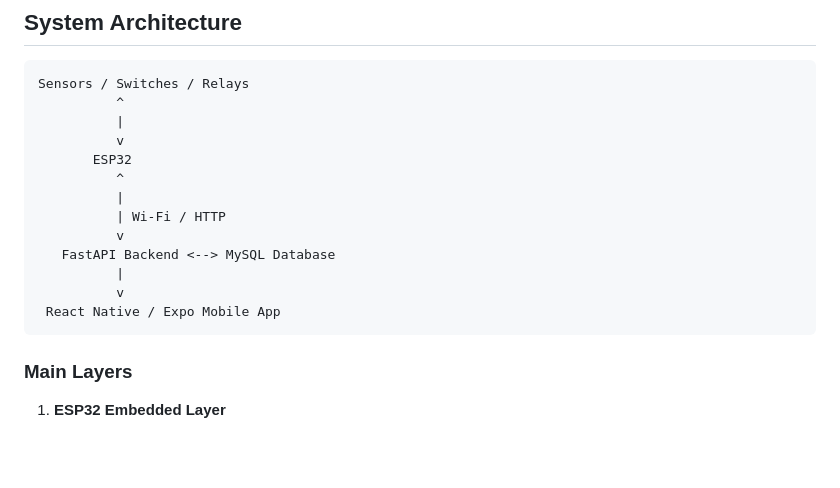
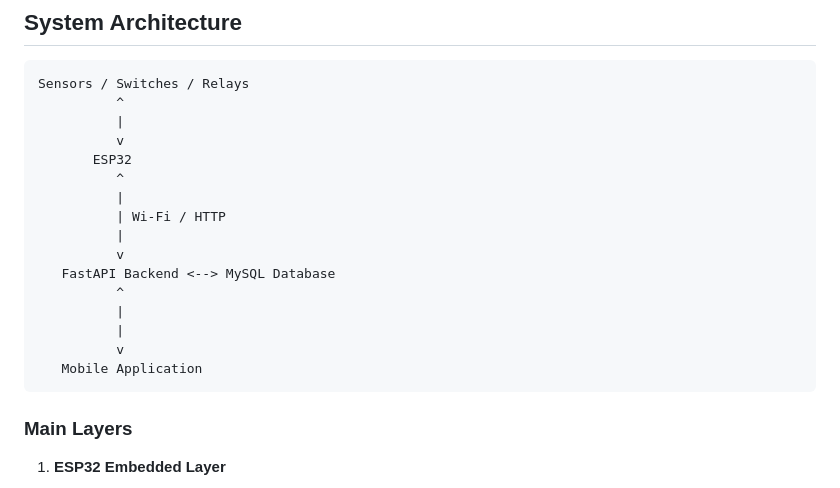
Before and after one commit to Cletous/ServerSensei, a Markdown page: README.md, the part around the change. Drawn GitHub-style; blank space fills up the shorter version.

````diff
--- a/README.md
+++ b/README.md
@@ -71,11 +71,14 @@ Sensors / Switches / Relays
           ^
           |
           | Wi-Fi / HTTP
+          |
           v
    FastAPI Backend <--> MySQL Database
+          ^
+          |
           |
           v
- React Native / Expo Mobile App
+   Mobile Application
 ```
 
 ### Main Layers
````
